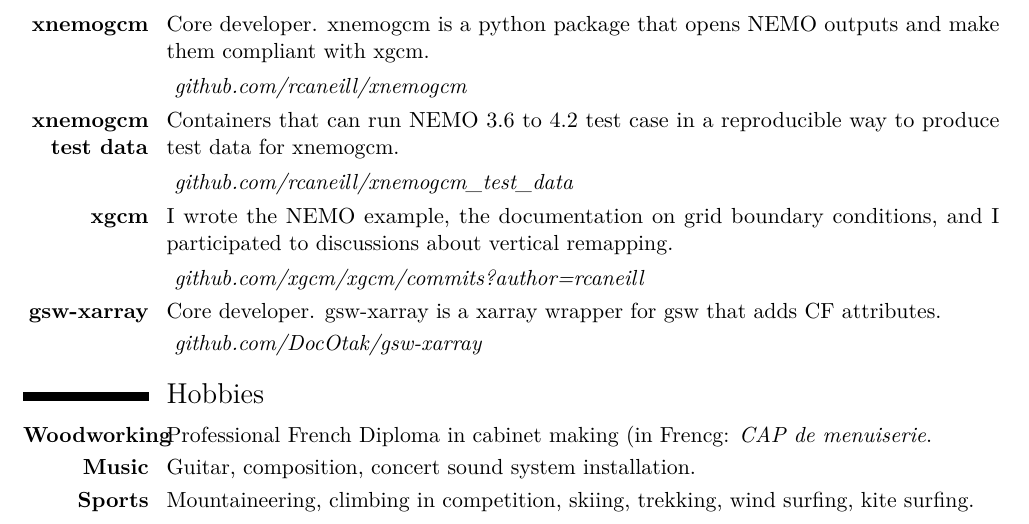
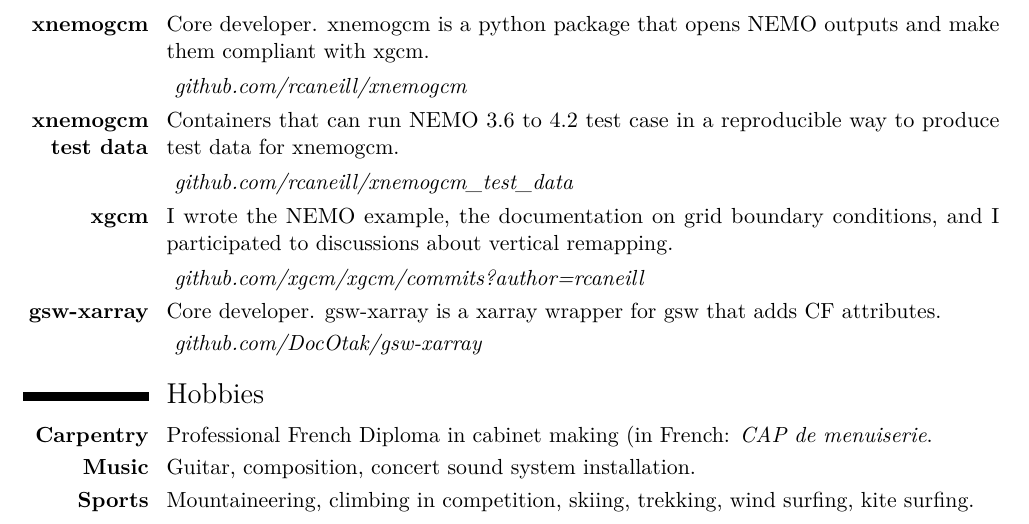
Before and after one commit to rcaneill/cv, a LaTeX CV (cv.tex): part of page 2 of 2, cut so that both start at the same text. Compiled offline with pdfLaTeX.

Commit message:
Update cv.tex

```diff
--- a/cv.tex
+++ b/cv.tex
@@ -196,7 +196,7 @@
        {github.com/DocOtak/gsw-xarray}
 }}
 \section{Hobbies}
-\cvitem{\textbf{Woodworking}}{Professional French Diploma in cabinet making (in Frencg: \emph{CAP de menuiserie}.}
+\cvitem{\textbf{Carpentry}}{Professional French Diploma in cabinet making (in French: \emph{CAP de menuiserie}.}
 \cvitem{\textbf{Music}}{Guitar, composition, concert sound system installation.}
 \cvitem{\textbf{Sports}}{Mountaineering, climbing in competition, skiing,
   trekking, wind surfing, kite surfing.}
```
